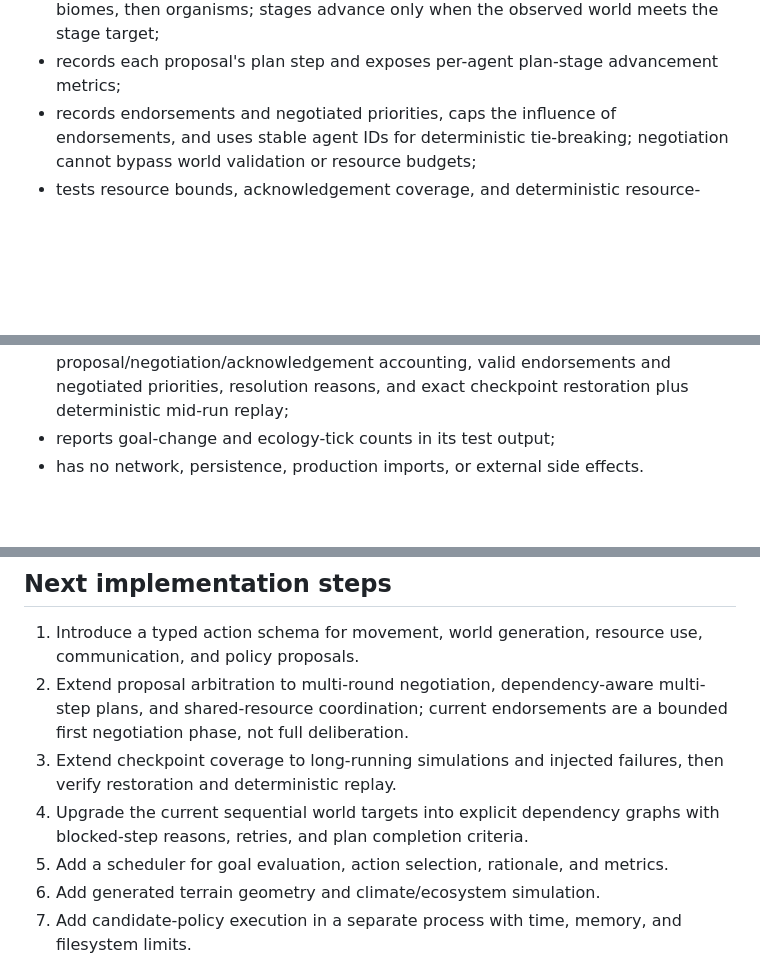
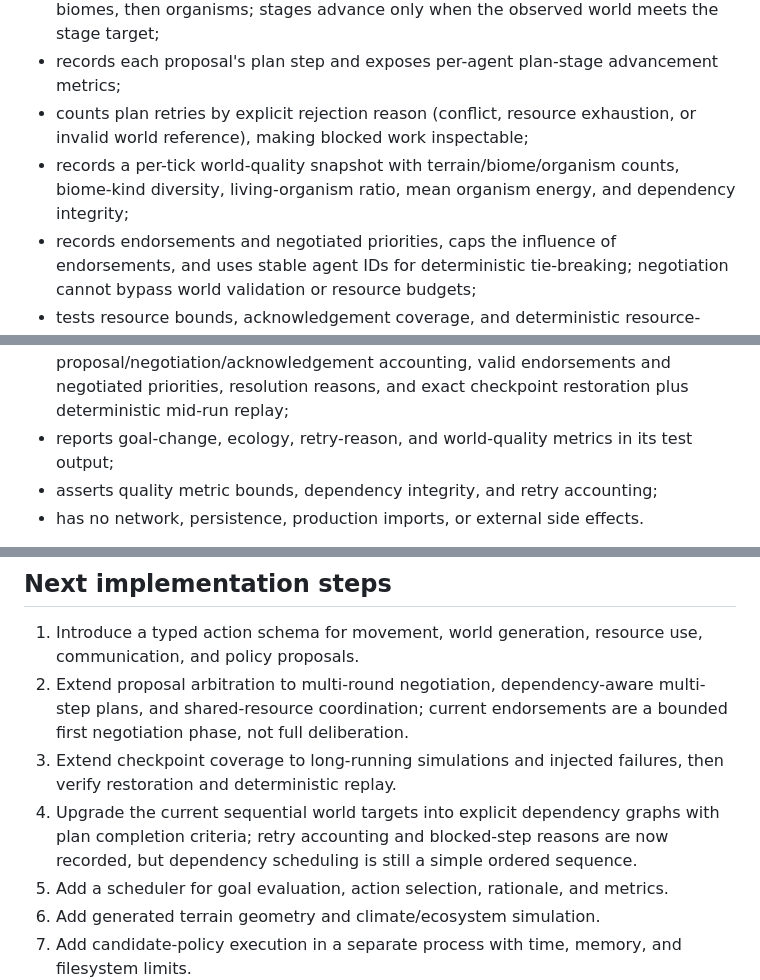
Before and after one commit to antonharvadskij-stack/3d-adventure-game, a Markdown page: docs/AION_AUTONOMY_EXPANSION.md, 3 parts joined by grey strips. GitHub-like rendering; blank space fills up the shorter version.

Commit message:
Document Genesis retry and quality telemetry

```diff
--- a/docs/AION_AUTONOMY_EXPANSION.md
+++ b/docs/AION_AUTONOMY_EXPANSION.md
@@ -29,6 +29,8 @@ Current prototype:
 - runs a negotiation phase in which peer signals endorse compatible biome, life, or ecosystem-restoration proposals;
 - gives each agent a dependency-aware Genesis plan with stages for terrain, then biomes, then organisms; stages advance only when the observed world meets the stage target;
 - records each proposal's plan step and exposes per-agent plan-stage advancement metrics;
+- counts plan retries by explicit rejection reason (conflict, resource exhaustion, or invalid world reference), making blocked work inspectable;
+- records a per-tick world-quality snapshot with terrain/biome/organism counts, biome-kind diversity, living-organism ratio, mean organism energy, and dependency integrity;
 - records endorsements and negotiated priorities, caps the influence of endorsements, and uses stable agent IDs for deterministic tie-breaking; negotiation cannot bypass world validation or resource budgets;
 - tests resource bounds, acknowledgement coverage, and deterministic resource-budget rejection accounting;
 - lets received peer signals influence goal selection (e.g. biome needs, life needs, ecosystem stress);
@@ -36,7 +38,8 @@ Current prototype:
 - builds terrain, biomes, and organisms incrementally;
 - uses a seeded RNG and asserts that two identical runs produce the same trace;
 - checks identity uniqueness, event provenance, organism-to-biome references, goal adaptation, bounded agent energy and resource budgets, ecological-feedback execution, valid communication sender/recipient identities, proposal/negotiation/acknowledgement accounting, valid endorsements and negotiated priorities, resolution reasons, and exact checkpoint restoration plus deterministic mid-run replay;
-- reports goal-change and ecology-tick counts in its test output;
+- reports goal-change, ecology, retry-reason, and world-quality metrics in its test output;
+- asserts quality metric bounds, dependency integrity, and retry accounting;
 - has no network, persistence, production imports, or external side effects.
 
 **Important limitation:** this is still a deterministic heuristic/role-policy prototype, not yet an LLM-driven agent society, a full 3D terrain generator, or a self-modifying code system. Dynamic goals and ecological feedback are deliberately simplified; the passing test demonstrates deterministic sandbox behavior, not open-ended intelligence.
@@ -93,7 +96,7 @@ These boundaries keep experiments reversible; they do not constrain what agents
 1. Introduce a typed action schema for movement, world generation, resource use, communication, and policy proposals.
 2. Extend proposal arbitration to multi-round negotiation, dependency-aware multi-step plans, and shared-resource coordination; current endorsements are a bounded first negotiation phase, not full deliberation.
 3. Extend checkpoint coverage to long-running simulations and injected failures, then verify restoration and deterministic replay.
-4. Upgrade the current sequential world targets into explicit dependency graphs with blocked-step reasons, retries, and plan completion criteria.
+4. Upgrade the current sequential world targets into explicit dependency graphs with plan completion criteria; retry accounting and blocked-step reasons are now recorded, but dependency scheduling is still a simple ordered sequence.
 5. Add a scheduler for goal evaluation, action selection, rationale, and metrics.
 6. Add generated terrain geometry and climate/ecosystem simulation.
 7. Add candidate-policy execution in a separate process with time, memory, and filesystem limits.
```
